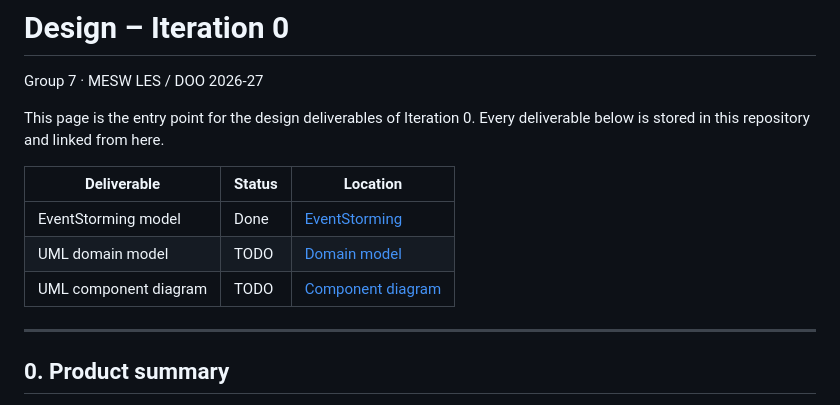
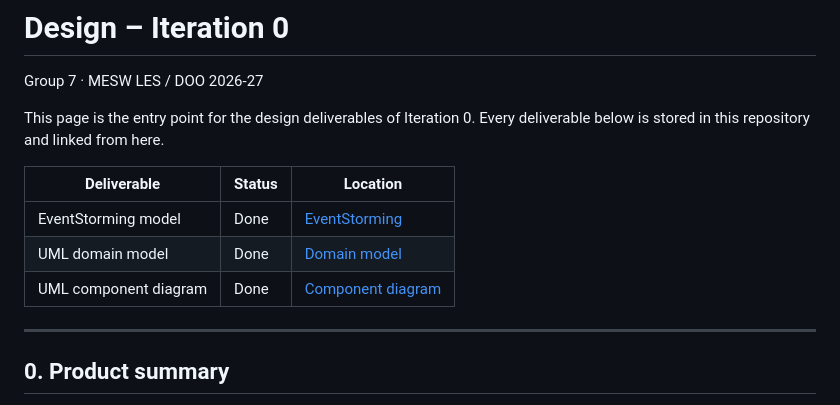
Before and after one commit to MESW-LES-2627/les-project-group-7, a Markdown page: docs/design.md, the part around one of its changes. GitHub-like rendering.

```diff
--- a/docs/design.md
+++ b/docs/design.md
@@ -8,8 +8,8 @@ deliverable below is stored in this repository and linked from here.
 | Deliverable | Status | Location |
 |---|---|---|
 | EventStorming model | Done | [EventStorming](#1-eventstorming) |
-| UML domain model | TODO | [Domain model](#2-domain-model) |
-| UML component diagram | TODO | [Component diagram](#3-component-diagram) |
+| UML domain model | Done | [Domain model](#2-domain-model) |
+| UML component diagram | Done | [Component diagram](#3-component-diagram) |
 
 ---
 
```
Also changed, not shown: other parts of docs/design.md (+55 -16 lines), docs/design/component-diagram.png (added), docs/design/domain-model.png (added), 2 other files.
